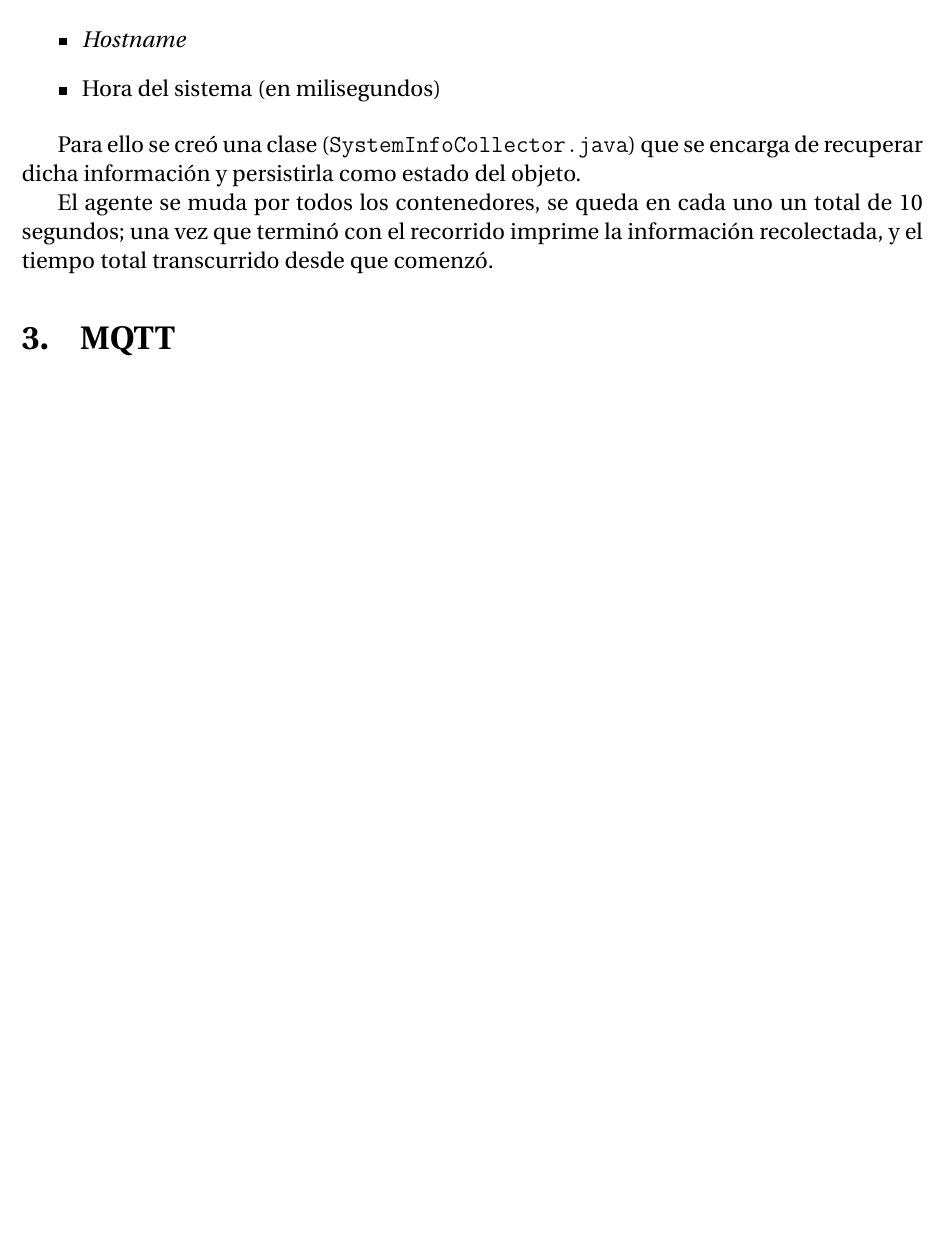
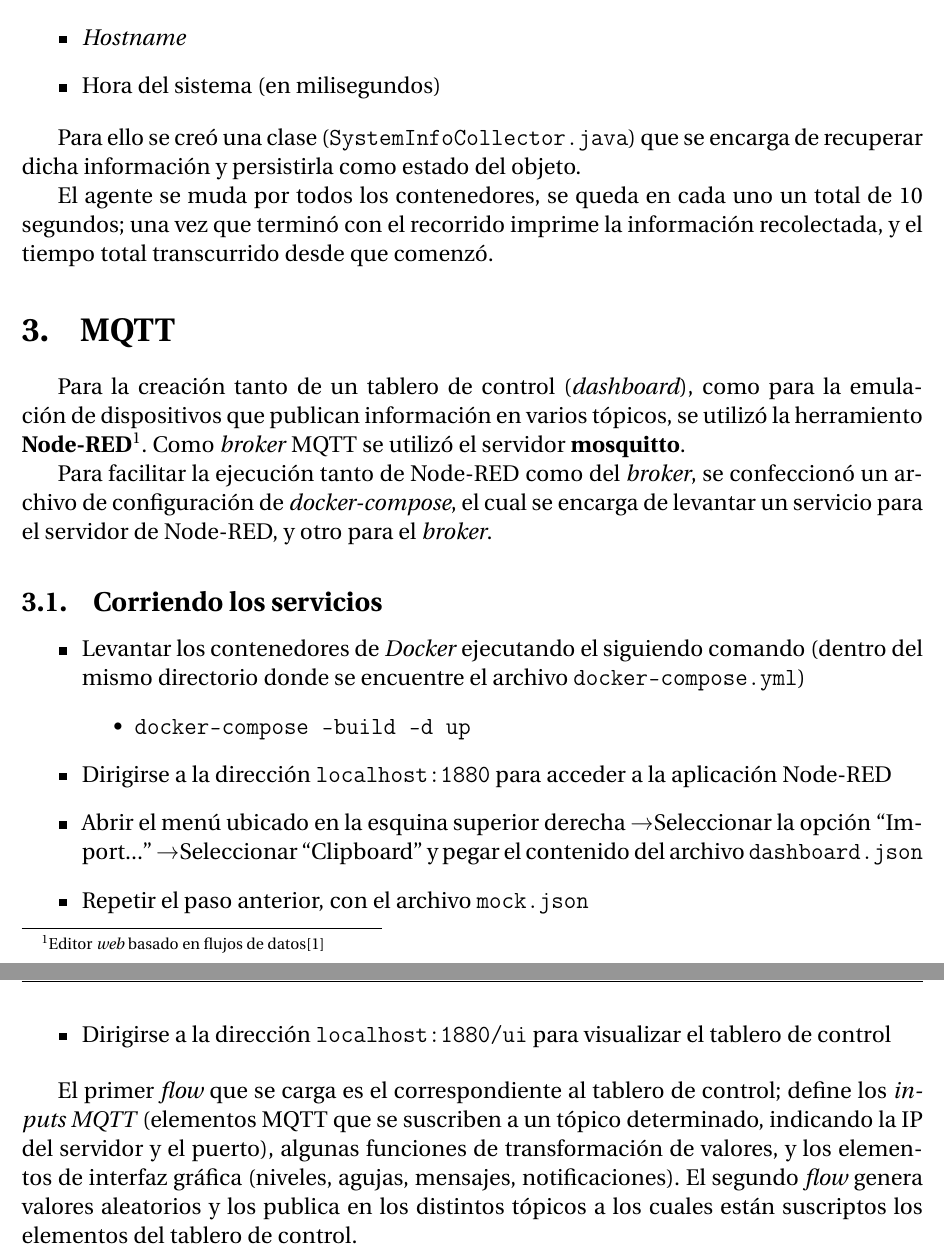
Before and after one commit to PaPablo/sd2018, a LaTeX document (tp4/informe/informe.tex): part of page 5 of 5 before the commit and two parts of pages 5 and 6 of 7 after it, the two joined at a grey line, cut so that both start at the same text, the shorter picture padded with empty space. Compiled offline with pdfLaTeX.

Commit message:
Agregar avances en el informe

```diff
--- a/tp4/informe/informe.tex
+++ b/tp4/informe/informe.tex
@@ -104,7 +104,24 @@ El agente se muda por todos los contenedores, se queda en cada uno un total de 1
 
 \section{MQTT}
 
+Para la creación tanto de un tablero de control (\emph{dashboard}), como para la emulación de dispositivos que publican información en varios tópicos, se utilizó la herramiento \textbf{Node-RED}\footnote{Editor \emph{web} basado en flujos de datos\autocite{NodeRED}}. Como \emph{broker} MQTT se utilizó el servidor \textbf{mosquitto}.
 
+Para facilitar la ejecución tanto de Node-RED como del \emph{broker}, se confeccionó un archivo de configuración de \emph{docker-compose}, el cual se encarga de levantar un servicio para el servidor de Node-RED, y otro para el \emph{broker}.
+
+\subsection{Corriendo los servicios}
+
+\begin{itemize}
+    \item Levantar los contenedores de \emph{Docker} ejecutando el siguiendo comando (dentro del mismo directorio donde se encuentre el archivo \texttt{docker-compose.yml})
+    \begin{itemize}
+        \item \texttt{docker-compose --build -d up}
+    \end{itemize}
+    \item Dirigirse a la dirección \texttt{localhost:1880} para acceder a la aplicación Node-RED
+    \item Abrir el menú ubicado en la esquina superior derecha \textrightarrow Seleccionar la opción \dq{Import...} \textrightarrow Seleccionar \dq{Clipboard} y pegar el contenido del archivo \texttt{dashboard.json}
+    \item Repetir el paso anterior, con el archivo \texttt{mock.json}
+    \item Dirigirse a la dirección \texttt{localhost:1880/ui} para visualizar el tablero de control
+\end{itemize}
+
+El primer \emph{flow} que se carga es el correspondiente al tablero de control; define los \emph{inputs MQTT} (elementos MQTT que se suscriben a un tópico determinado, indicando la IP del servidor y el puerto), algunas funciones de transformación de valores, y los elementos de interfaz gráfica (niveles, agujas, mensajes, notificaciones). El segundo \emph{flow} genera valores aleatorios y los publica en los distintos tópicos a los cuales están suscriptos los elementos del tablero de control.
 
 
 
```
Also changed, not shown: tp4/informe/references.bib (+6 -0 lines).
